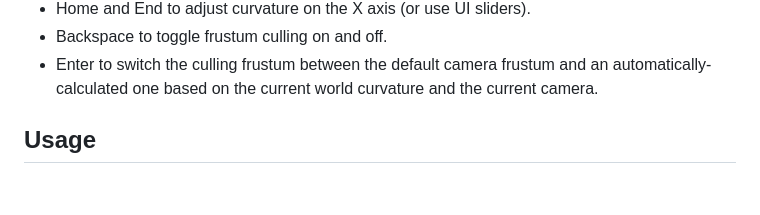
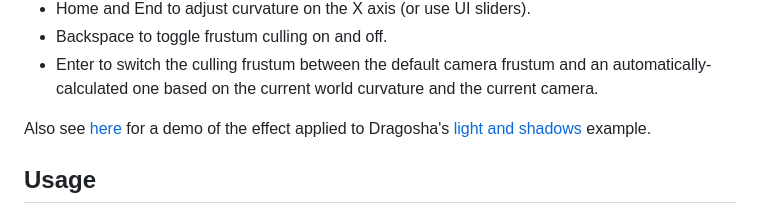
Before and after one commit to rgrams/defold-curved-world, a Markdown page: readme.md, the part around the change. Rendered like a GitHub page; blank space fills up the shorter version.

Commit message:
Readme: add link to light and shadows project

```diff
--- a/readme.md
+++ b/readme.md
@@ -35,6 +35,8 @@ Or shear the world sideways with distance like some infinite runners do:
 - Home and End to adjust curvature on the X axis (or use UI sliders).
 - Backspace to toggle frustum culling on and off.
 - Enter to switch the culling frustum between the default camera frustum and an automatically-calculated one based on the current world curvature and the current camera.
+
+Also see [here](https://github.com/rgrams/defold-light-and-shadows-curved/) for a demo of the effect applied to Dragosha's [light and shadows](https://github.com/Dragosha/defold-light-and-shadows) example.
 
 ## Usage
 
```
